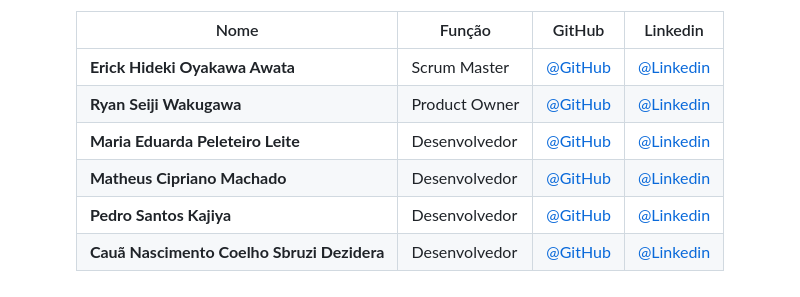
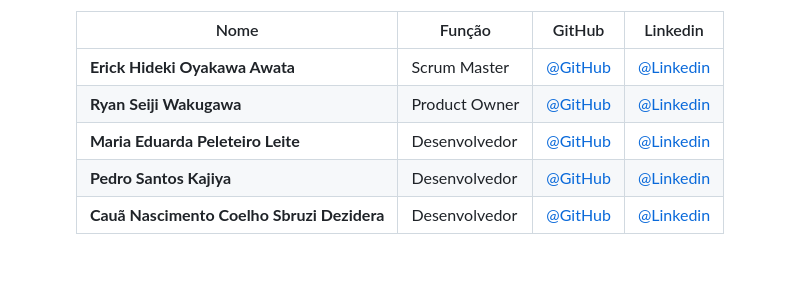
Before and after one commit to erickhoawata/DDT-1-Sem, a Markdown page: README.md, the part around the change. Drawn GitHub-style; blank space fills up the shorter version.

```diff
--- a/README.md
+++ b/README.md
@@ -18,7 +18,6 @@ Desenvolver  um  sistema  web que  indique  todos  os  processos  e  artefatos
 |**Erick Hideki Oyakawa Awata**|Scrum Master|[@GitHub](https://github.com/erickhoawata)|[@Linkedin](http://linkedin.com/in/érick-awata)
 |**Ryan Seiji Wakugawa**|Product Owner|[@GitHub](https://github.com/ryan-wakugawaa)|[@Linkedin]()
 |**Maria Eduarda Peleteiro Leite**|Desenvolvedor|[@GitHub](https://github.com/Dudaleite08">)|[@Linkedin]()
-|**Matheus Cipriano Machado**|Desenvolvedor|[@GitHub](https://github.com/cipriano141)|[@Linkedin]()
 |**Pedro Santos Kajiya**|Desenvolvedor|[@GitHub](https://github.com/kajiyap)|[@Linkedin](https://www.linkedin.com/in/pedro-santos-kajiya-65763b260/)
 |**Cauã Nascimento Coelho Sbruzi Dezidera**|Desenvolvedor|[@GitHub](https://github.com/CauaDezidera)|[@Linkedin]()
 
```
